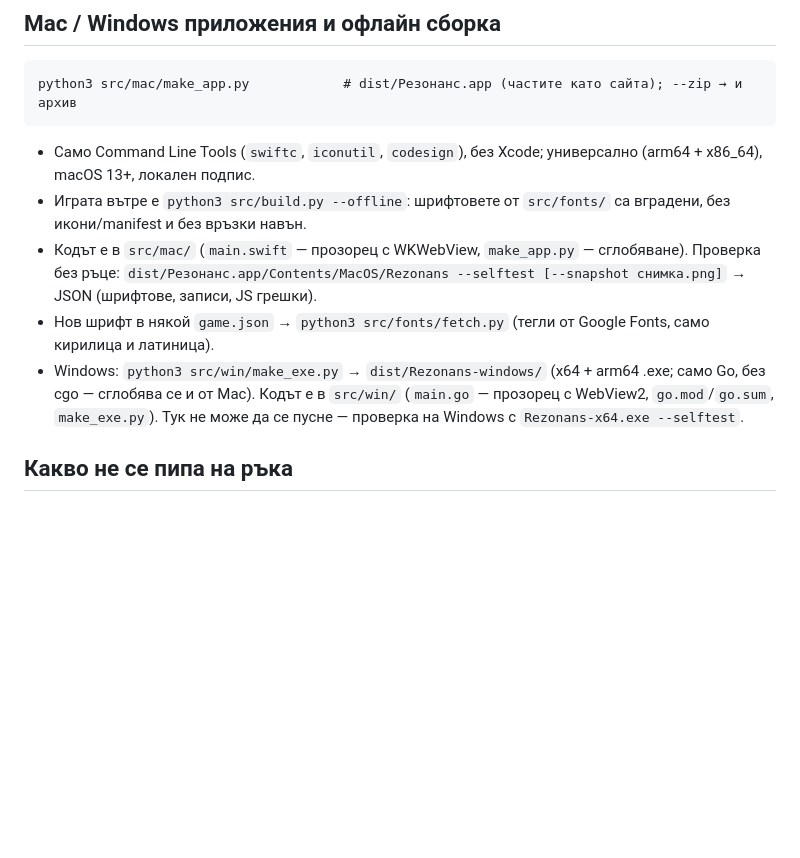
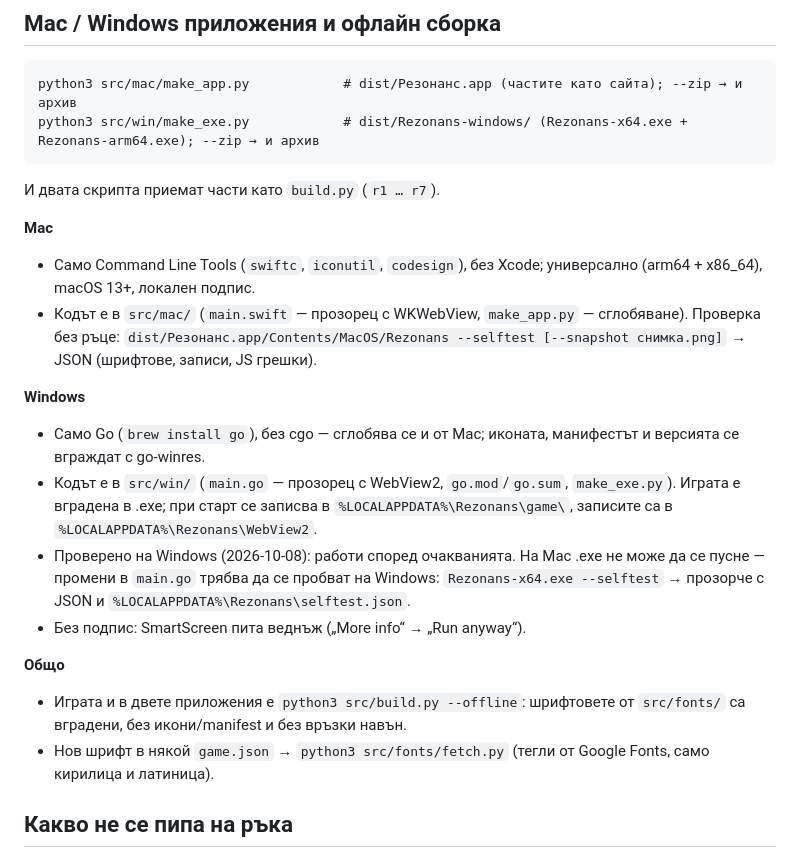
Before and after one commit to ivandavidov/rezonans, a Markdown page: AGENTS.md, the part around the change. GitHub-like rendering; blank space fills up the shorter version.

Commit message:
AGENTS.md: Mac/Windows sections, Windows app verified on Windows
Co-Authored-By: Claude Opus 5.5 <noreply@anthropic.com>

````diff
--- a/AGENTS.md
+++ b/AGENTS.md
@@ -16,15 +16,27 @@ python3 src/build.py
 ## Mac / Windows приложения и офлайн сборка
 ```
 python3 src/mac/make_app.py            # dist/Резонанс.app (частите като сайта); --zip → и архив
+python3 src/win/make_exe.py            # dist/Rezonans-windows/ (Rezonans-x64.exe + Rezonans-arm64.exe); --zip → и архив
 ```
+И двата скрипта приемат части като `build.py` (`r1 … r7`).
+
+**Mac**
 - Само Command Line Tools (`swiftc`, `iconutil`, `codesign`), без Xcode; универсално (arm64 + x86_64), macOS 13+, локален подпис.
-- Играта вътре е `python3 src/build.py --offline`: шрифтовете от `src/fonts/` са вградени, без икони/manifest и без връзки навън.
 - Кодът е в `src/mac/` (`main.swift` — прозорец с WKWebView, `make_app.py` — сглобяване). Проверка без ръце:
   `dist/Резонанс.app/Contents/MacOS/Rezonans --selftest [--snapshot снимка.png]` → JSON (шрифтове, записи, JS грешки).
+
+**Windows**
+- Само Go (`brew install go`), без cgo — сглобява се и от Mac; иконата, манифестът и версията се вграждат с go-winres.
+- Кодът е в `src/win/` (`main.go` — прозорец с WebView2, `go.mod`/`go.sum`, `make_exe.py`). Играта е вградена в .exe;
+  при старт се записва в `%LOCALAPPDATA%\Rezonans\game\`, записите са в `%LOCALAPPDATA%\Rezonans\WebView2`.
+- Проверено на Windows (2026-10-08): работи според очакванията. На Mac .exe не може да се пусне — промени в `main.go`
+  трябва да се пробват на Windows: `Rezonans-x64.exe --selftest` → прозорче с JSON и `%LOCALAPPDATA%\Rezonans\selftest.json`.
+- Без подпис: SmartScreen пита веднъж („More info“ → „Run anyway“).
+
+**Общо**
+- Играта и в двете приложения е `python3 src/build.py --offline`: шрифтовете от `src/fonts/` са вградени,
+  без икони/manifest и без връзки навън.
 - Нов шрифт в някой `game.json` → `python3 src/fonts/fetch.py` (тегли от Google Fonts, само кирилица и латиница).
-- Windows: `python3 src/win/make_exe.py` → `dist/Rezonans-windows/` (x64 + arm64 .exe; само Go, без cgo — сглобява се и от Mac).
-  Кодът е в `src/win/` (`main.go` — прозорец с WebView2, `go.mod`/`go.sum`, `make_exe.py`). Тук не може да се пусне —
-  проверка на Windows с `Rezonans-x64.exe --selftest`.
 
 ## Какво не се пипа на ръка
 - **`docs/index.html`**, иконите и **`docs/manifest.webmanifest`** — генерират се. Всяка промяна се прави в `src/` и се пуска сборката.
````
